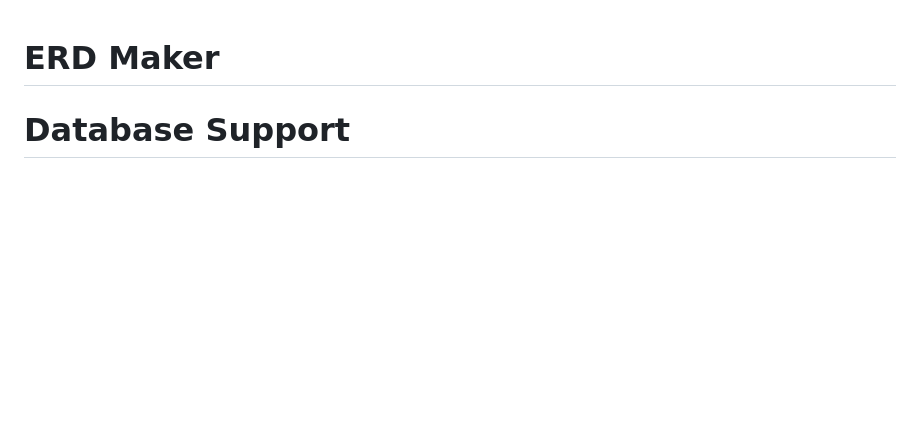
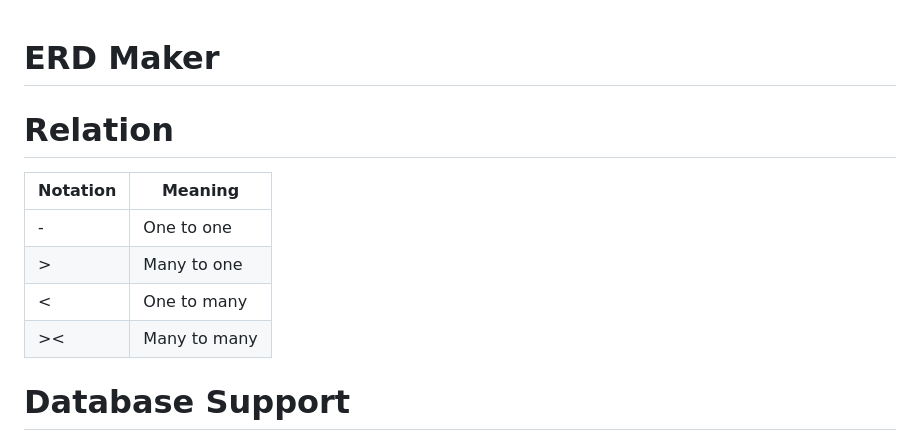
Before and after one commit to Planetbiru/ERD-Maker, a Markdown page: README.md, the part around the change. Rendered like a GitHub page; blank space fills up the shorter version.

```diff
--- a/README.md
+++ b/README.md
@@ -1,4 +1,14 @@
 # ERD Maker
+
+# Relation
+
+| Notation | Meaning |
+| -------- | ------- |
+| - | One to one |
+| > | Many to one |
+| < | One to many |
+| >< | Many to many |
+
 
 # Database Support
 
```
